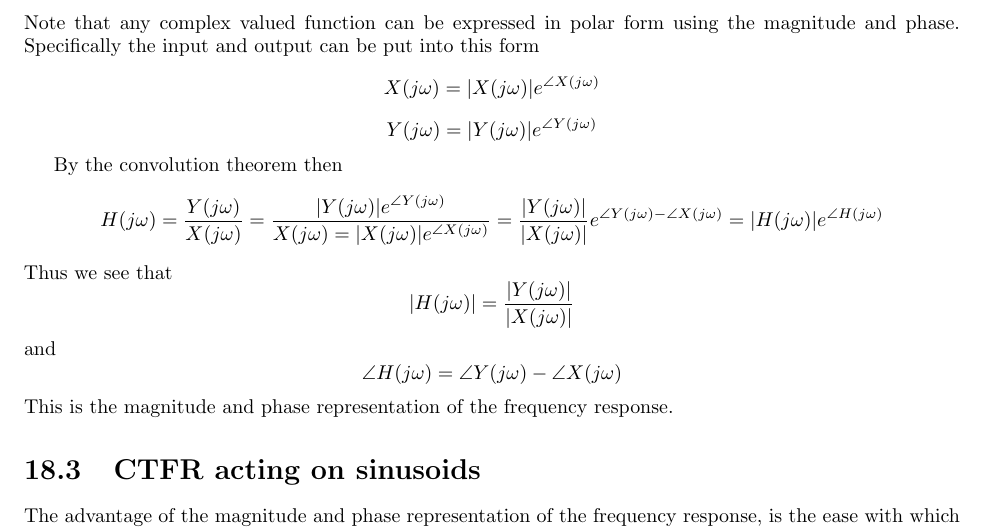
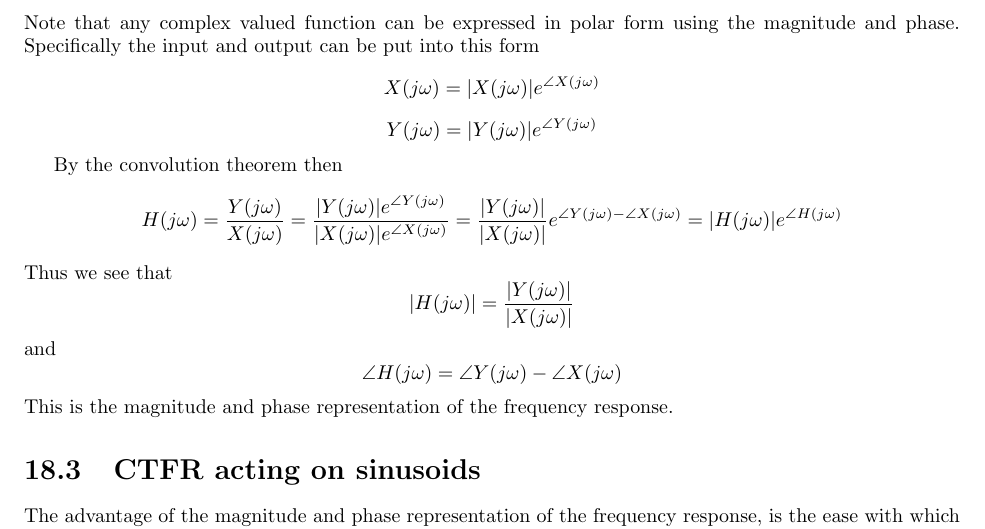
Before and after one commit to clwyatt/notes-2714, a LaTeX thesis (notes-2714.tex, which reads 18-ct-fr.tex): part of page 133 of 203, cut so that both start at the same text. Compiled offline with pdfLaTeX.

Commit message:
fix typo in ch 18 of tex version

```diff
--- a/18-ct-fr.tex
+++ b/18-ct-fr.tex
@@ -106,7 +106,7 @@ Y(j\omega) = |Y(j\omega)|e^{\angle Y(j\omega)}
 
 By the convolution theorem then
   \[
-  H(j\omega) = \frac{Y(j\omega)}{X(j\omega)} = \frac{|Y(j\omega)|e^{\angle Y(j\omega)}}{X(j\omega) = |X(j\omega)|e^{\angle X(j\omega)}} = \frac{|Y(j\omega)|}{|X(j\omega)|}e^{\angle Y(j\omega) - \angle X(j\omega)} = |H(j\omega)|e^{\angle H(j\omega)}
+  H(j\omega) = \frac{Y(j\omega)}{X(j\omega)} = \frac{|Y(j\omega)|e^{\angle Y(j\omega)}}{|X(j\omega)|e^{\angle X(j\omega)}} = \frac{|Y(j\omega)|}{|X(j\omega)|}e^{\angle Y(j\omega) - \angle X(j\omega)} = |H(j\omega)|e^{\angle H(j\omega)}
   \]
   Thus we see that
   \[
```
